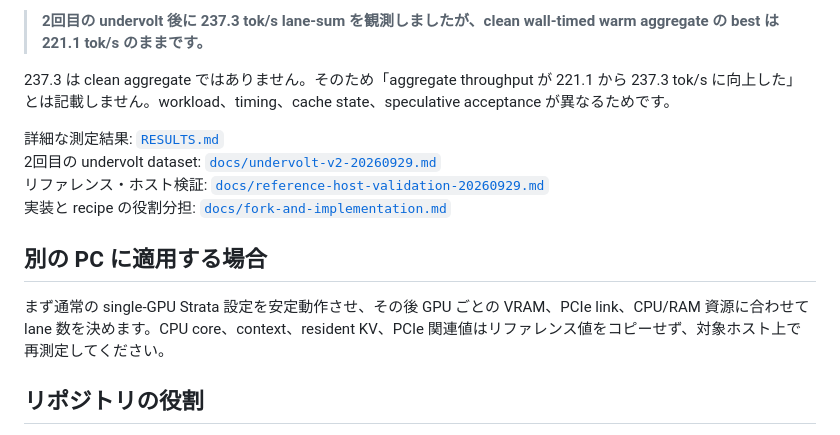
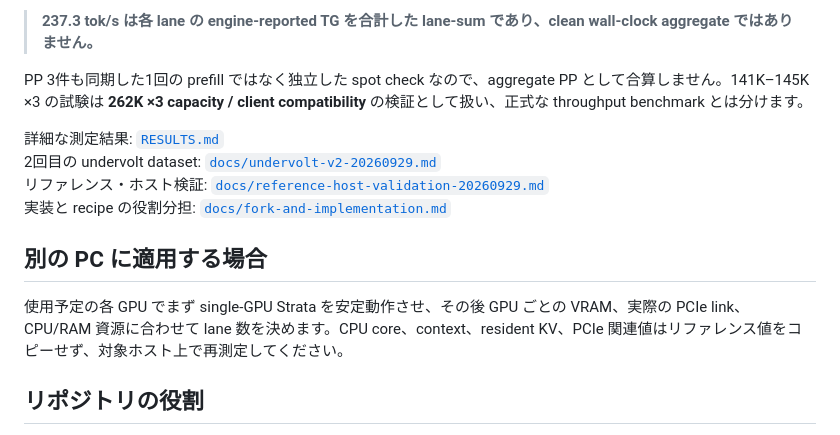
Before and after one commit to rhgo1749/qwen3.8-flash-next-strata-3x5070ti-recipe, a Markdown page: README.ja.md, the part around one of its changes. Drawn GitHub-style.

```diff
--- a/README.ja.md
+++ b/README.ja.md
@@ -47,7 +85,7 @@ shared expert arena ~39.97 GiB
 
-> **2回目の undervolt 後に 237.3 tok/s lane-sum を観測しましたが、clean wall-timed warm aggregate の best は 221.1 tok/s のままです。**
+> **237.3 tok/s は各 lane の engine-reported TG を合計した lane-sum であり、clean wall-clock aggregate ではありません。**
 
-237.3 は clean aggregate ではありません。そのため「aggregate throughput が 221.1 から 237.3 tok/s に向上した」とは記載しません。workload、timing、cache state、speculative acceptance が異なるためです。
+PP 3件も同期した1回の prefill ではなく独立した spot check なので、aggregate PP として合算しません。141K–145K ×3 の試験は **262K ×3 capacity / client compatibility** の検証として扱い、正式な throughput benchmark とは分けます。
 
 詳細な測定結果: [`RESULTS.md`](RESULTS.md)
 2回目の undervolt dataset: [`docs/undervolt-v2-20260929.md`](docs/undervolt-v2-20260929.md)
@@ -56,7 +94,7 @@ shared expert arena ~39.97 GiB
 
 ## 別の PC に適用する場合
 
-まず通常の single-GPU Strata 設定を安定動作させ、その後 GPU ごとの VRAM、PCIe link、CPU/RAM 資源に合わせて lane 数を決めます。CPU core、context、resident KV、PCIe 関連値はリファレンス値をコピーせず、対象ホスト上で再測定してください。
+使用予定の各 GPU でまず single-GPU Strata を安定動作させ、その後 GPU ごとの VRAM、実際の PCIe link、CPU/RAM 資源に合わせて lane 数を決めます。CPU core、context、resident KV、PCIe 関連値はリファレンス値をコピーせず、対象ホスト上で再測定してください。
 
 ## リポジトリの役割
 
```
Also changed, not shown: other parts of README.ja.md (+44 -6 lines).
